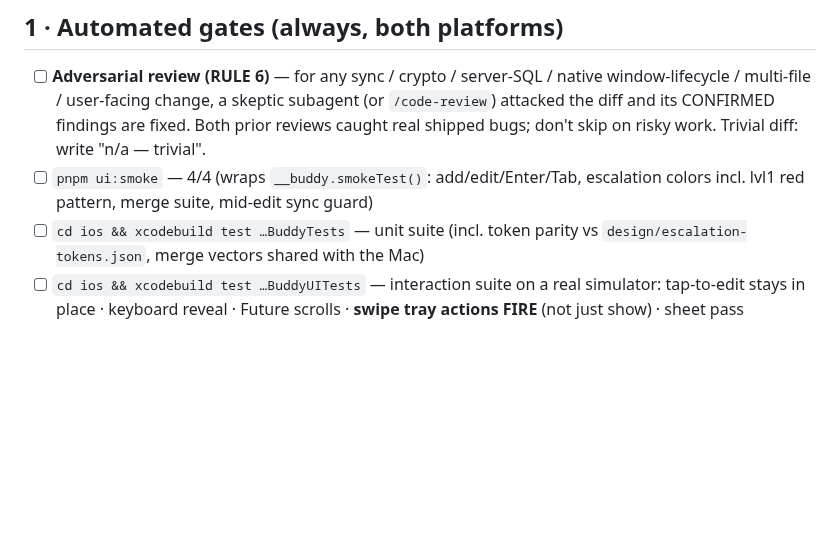
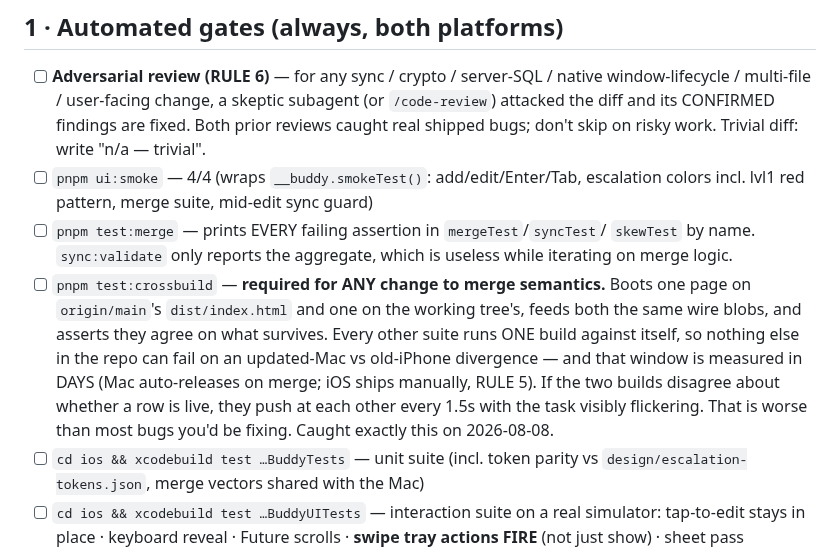
Before and after one commit to whale/buddy, a Markdown page: RELEASE-CHECKLIST.md, the part around the change. GitHub-like rendering; blank space fills up the shorter version.

Commit message:
docs: add test:merge + test:crossbuild to the release gates
test:crossbuild is required for any change to merge semantics — it is the only thing
in the repo that can fail on an updated-Mac vs old-iPhone divergence, and that window
is days wide because the two platforms ship on different rails (RULE 5).

Co-Authored-By: Claude Opus 5 (1M context) <noreply@anthropic.com>

```diff
--- a/RELEASE-CHECKLIST.md
+++ b/RELEASE-CHECKLIST.md
@@ -15,6 +15,18 @@ touches colors" still runs the interaction pass on its platform — the
       write "n/a — trivial".
 - [ ] `pnpm ui:smoke` — 4/4 (wraps `__buddy.smokeTest()`: add/edit/Enter/Tab,
       escalation colors incl. lvl1 red pattern, merge suite, mid-edit sync guard)
+- [ ] `pnpm test:merge` — prints EVERY failing assertion in `mergeTest`/`syncTest`/
+      `skewTest` by name. `sync:validate` only reports the aggregate, which is
+      useless while iterating on merge logic.
+- [ ] `pnpm test:crossbuild` — **required for ANY change to merge semantics.** Boots
+      one page on `origin/main`'s `dist/index.html` and one on the working tree's,
+      feeds both the same wire blobs, and asserts they agree on what survives.
+      Every other suite runs ONE build against itself, so nothing else in the repo
+      can fail on an updated-Mac vs old-iPhone divergence — and that window is
+      measured in DAYS (Mac auto-releases on merge; iOS ships manually, RULE 5).
+      If the two builds disagree about whether a row is live, they push at each
+      other every 1.5s with the task visibly flickering. That is worse than most
+      bugs you'd be fixing. Caught exactly this on 2026-08-08.
 - [ ] `cd ios && xcodebuild test …BuddyTests` — unit suite (incl. token parity
       vs `design/escalation-tokens.json`, merge vectors shared with the Mac)
 - [ ] `cd ios && xcodebuild test …BuddyUITests` — interaction suite on a real
```
